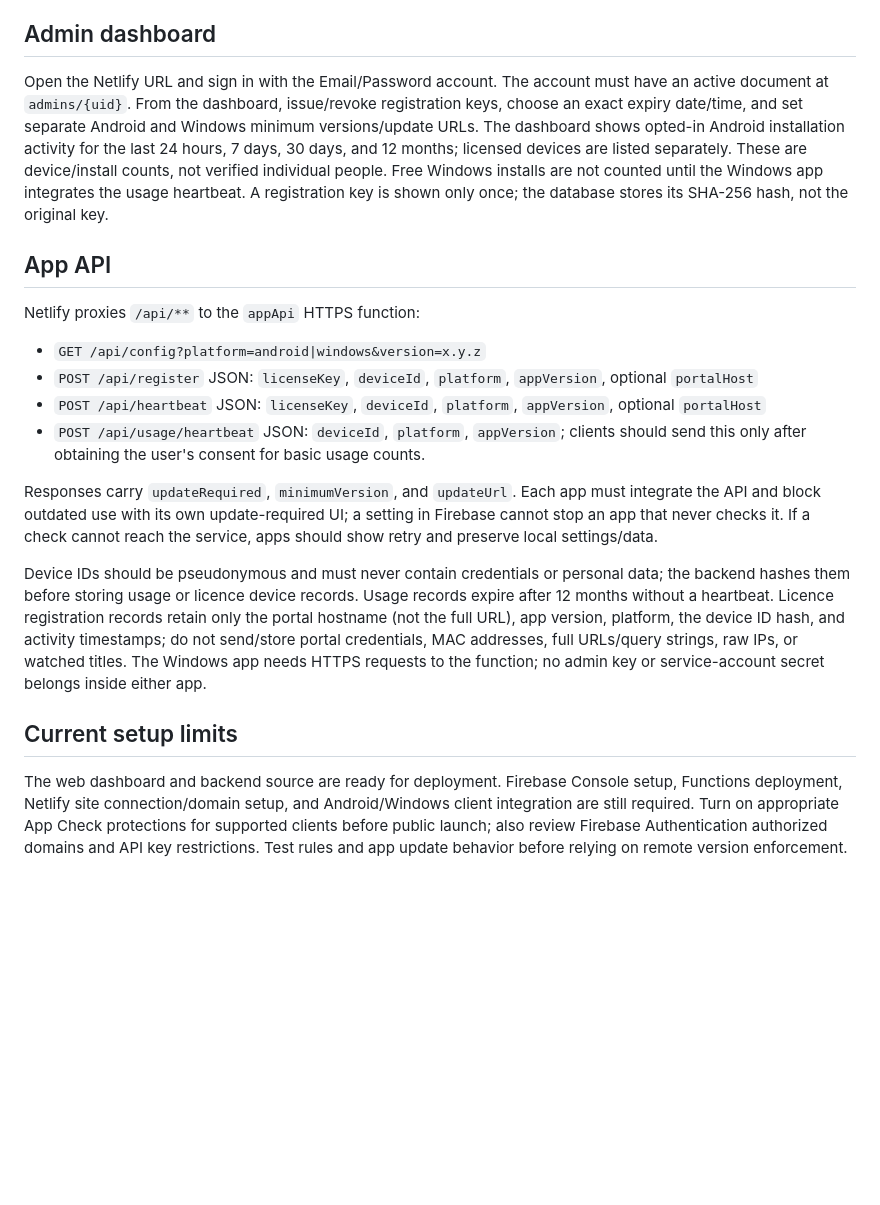
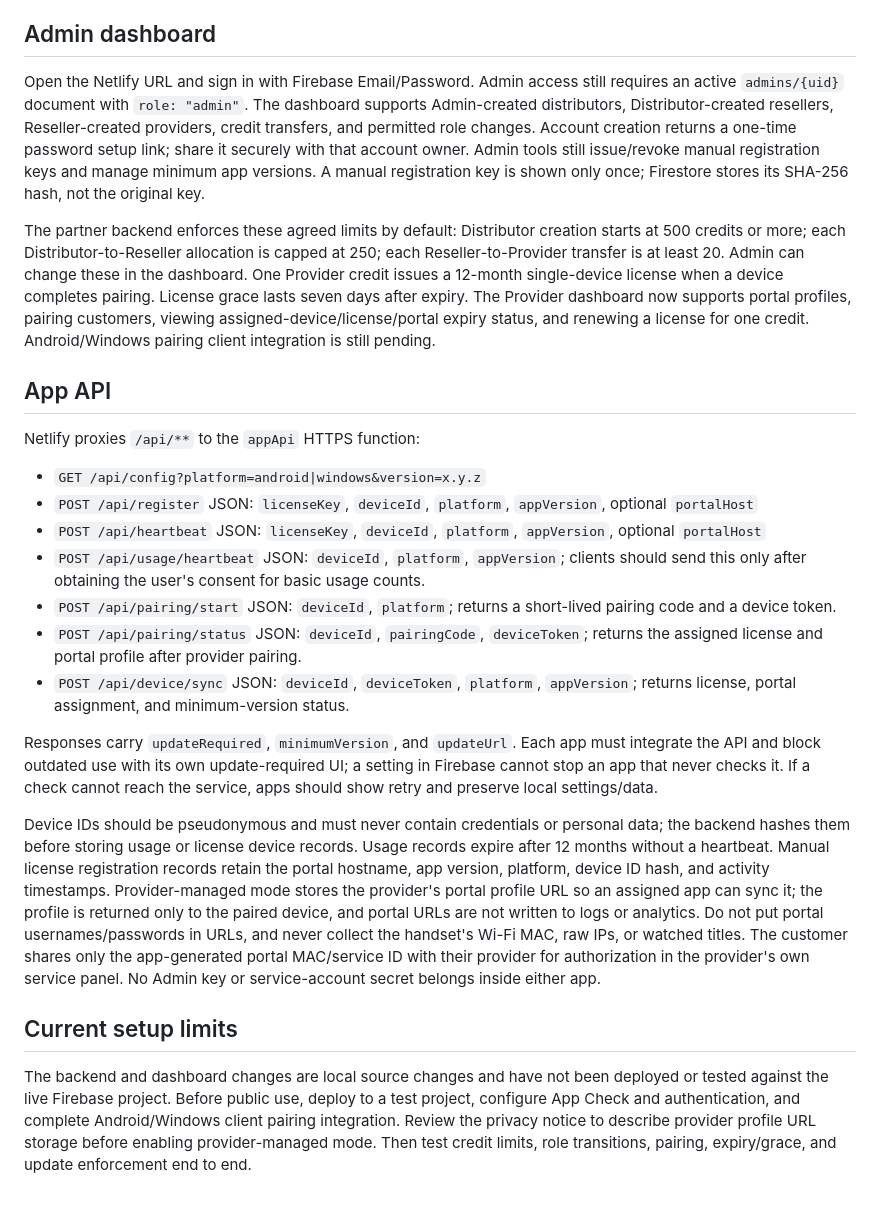
Before and after one commit to ranveerskh/stbpplatform, a Markdown page: README.md, the part around the change. Drawn GitHub-style; blank space fills up the shorter version.

Commit message:
Add provider portal and license management

```diff
--- a/README.md
+++ b/README.md
@@ -30,7 +30,9 @@ Firebase Functions deployment requires a linked billing account (Blaze); it has
 
 ## Admin dashboard
 
-Open the Netlify URL and sign in with the Email/Password account. The account must have an active document at `admins/{uid}`. From the dashboard, issue/revoke registration keys, choose an exact expiry date/time, and set separate Android and Windows minimum versions/update URLs. The dashboard shows opted-in Android installation activity for the last 24 hours, 7 days, 30 days, and 12 months; licensed devices are listed separately. These are device/install counts, not verified individual people. Free Windows installs are not counted until the Windows app integrates the usage heartbeat. A registration key is shown only once; the database stores its SHA-256 hash, not the original key.
+Open the Netlify URL and sign in with Firebase Email/Password. Admin access still requires an active `admins/{uid}` document with `role: "admin"`. The dashboard supports Admin-created distributors, Distributor-created resellers, Reseller-created providers, credit transfers, and permitted role changes. Account creation returns a one-time password setup link; share it securely with that account owner. Admin tools still issue/revoke manual registration keys and manage minimum app versions. A manual registration key is shown only once; Firestore stores its SHA-256 hash, not the original key.
+
+The partner backend enforces these agreed limits by default: Distributor creation starts at 500 credits or more; each Distributor-to-Reseller allocation is capped at 250; each Reseller-to-Provider transfer is at least 20. Admin can change these in the dashboard. One Provider credit issues a 12-month single-device license when a device completes pairing. License grace lasts seven days after expiry. The Provider dashboard now supports portal profiles, pairing customers, viewing assigned-device/license/portal expiry status, and renewing a license for one credit. Android/Windows pairing client integration is still pending.
 
 ## App API
 
@@ -40,11 +42,14 @@ Netlify proxies `/api/**` to the `appApi` HTTPS function:
 - `POST /api/register` JSON: `licenseKey`, `deviceId`, `platform`, `appVersion`, optional `portalHost`
 - `POST /api/heartbeat` JSON: `licenseKey`, `deviceId`, `platform`, `appVersion`, optional `portalHost`
 - `POST /api/usage/heartbeat` JSON: `deviceId`, `platform`, `appVersion`; clients should send this only after obtaining the user's consent for basic usage counts.
+- `POST /api/pairing/start` JSON: `deviceId`, `platform`; returns a short-lived pairing code and a device token.
+- `POST /api/pairing/status` JSON: `deviceId`, `pairingCode`, `deviceToken`; returns the assigned license and portal profile after provider pairing.
+- `POST /api/device/sync` JSON: `deviceId`, `deviceToken`, `platform`, `appVersion`; returns license, portal assignment, and minimum-version status.
 
 Responses carry `updateRequired`, `minimumVersion`, and `updateUrl`. Each app must integrate the API and block outdated use with its own update-required UI; a setting in Firebase cannot stop an app that never checks it. If a check cannot reach the service, apps should show retry and preserve local settings/data.
 
-Device IDs should be pseudonymous and must never contain credentials or personal data; the backend hashes them before storing usage or licence device records. Usage records expire after 12 months without a heartbeat. Licence registration records retain only the portal hostname (not the full URL), app version, platform, the device ID hash, and activity timestamps; do not send/store portal credentials, MAC addresses, full URLs/query strings, raw IPs, or watched titles. The Windows app needs HTTPS requests to the function; no admin key or service-account secret belongs inside either app.
+Device IDs should be pseudonymous and must never contain credentials or personal data; the backend hashes them before storing usage or license device records. Usage records expire after 12 months without a heartbeat. Manual license registration records retain the portal hostname, app version, platform, device ID hash, and activity timestamps. Provider-managed mode stores the provider's portal profile URL so an assigned app can sync it; the profile is returned only to the paired device, and portal URLs are not written to logs or analytics. Do not put portal usernames/passwords in URLs, and never collect the handset's Wi-Fi MAC, raw IPs, or watched titles. The customer shares only the app-generated portal MAC/service ID with their provider for authorization in the provider's own service panel. No Admin key or service-account secret belongs inside either app.
 
 ## Current setup limits
 
-The web dashboard and backend source are ready for deployment. Firebase Console setup, Functions deployment, Netlify site connection/domain setup, and Android/Windows client integration are still required. Turn on appropriate App Check protections for supported clients before public launch; also review Firebase Authentication authorized domains and API key restrictions. Test rules and app update behavior before relying on remote version enforcement.
+The backend and dashboard changes are local source changes and have not been deployed or tested against the live Firebase project. Before public use, deploy to a test project, configure App Check and authentication, and complete Android/Windows client pairing integration. Review the privacy notice to describe provider profile URL storage before enabling provider-managed mode. Then test credit limits, role transitions, pairing, expiry/grace, and update enforcement end to end.
```
